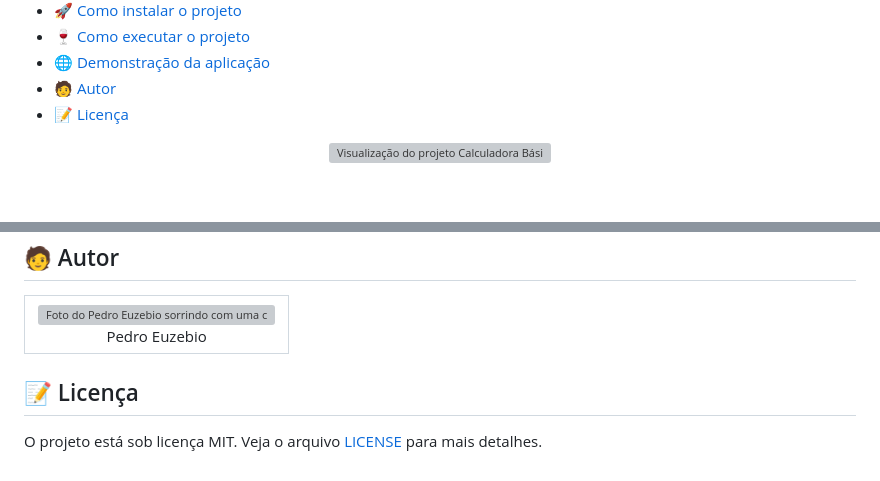
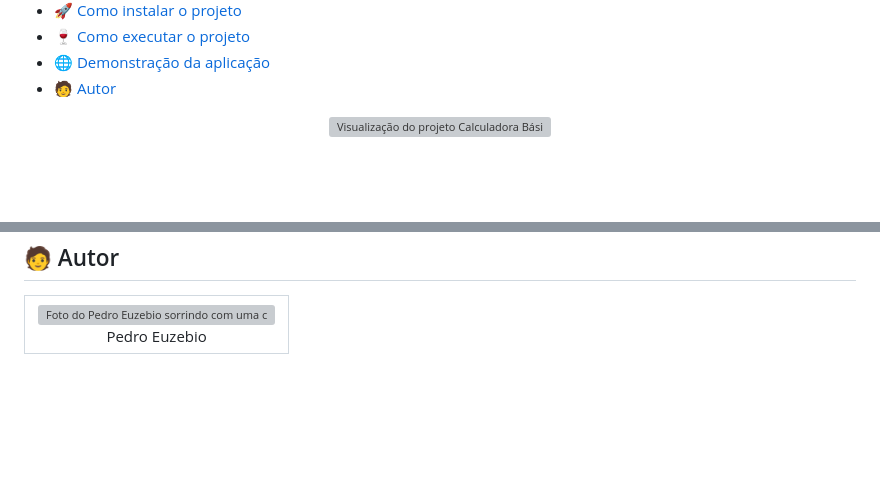
Before and after one commit to pedroeuzebiojs/dw2-tii-ifce, a Markdown page: unidade-1/atividade/README.md, 2 parts joined by grey strips. GitHub-like rendering; blank space fills up the shorter version; grey boxes are pictures that could not be loaded.

Commit message:
update README.md of activy the unity 1

```diff
--- a/unidade-1/atividade/README.md
+++ b/unidade-1/atividade/README.md
@@ -36,11 +36,6 @@
   <li>
     <a href="#autor">
       🧑 Autor
-    </a>
-  </li>
-  <li>
-    <a href="#licença">
-      📝 Licença
     </a>
   </li>
 </ul>
@@ -129,7 +124,3 @@ code .
     </td>
   </tr>
 </table>
-
-## 📝 Licença
-
-O projeto está sob licença MIT. Veja o arquivo [LICENSE](./LICENSE) para mais detalhes.
```
